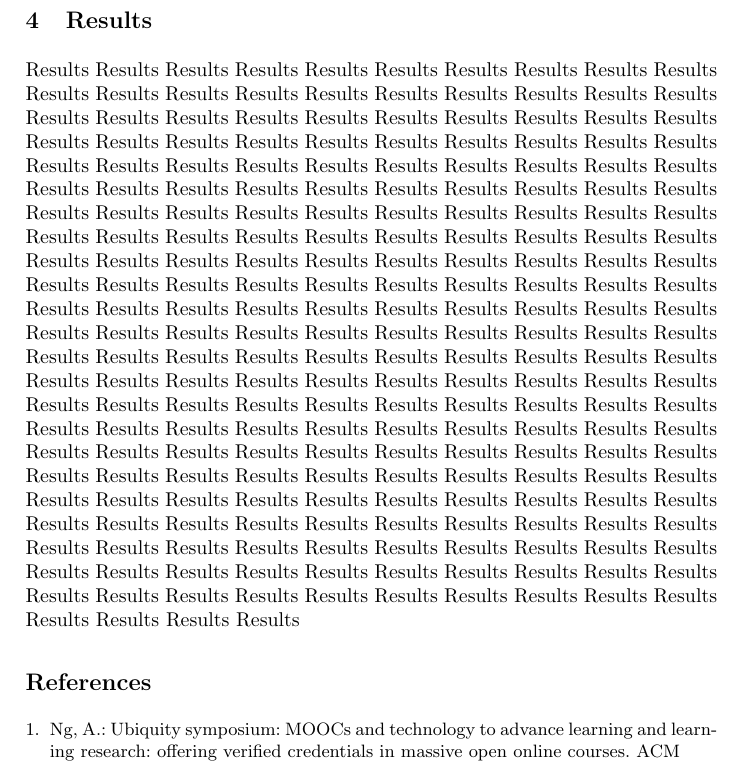
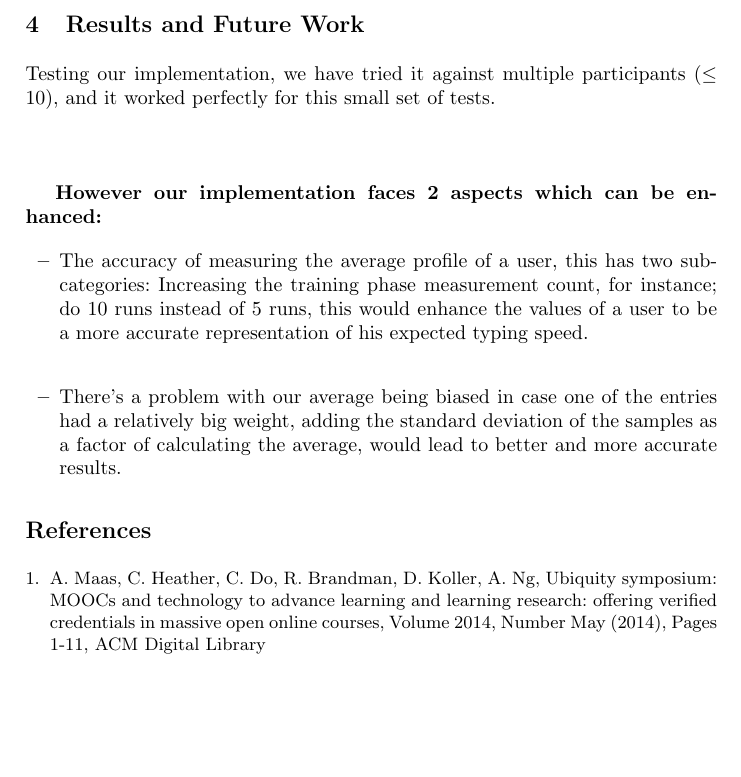
Before and after one commit to AbdullahKady/behavioral-biometric-classifier, a LaTeX paper (report.tex): part of page 6 of 6, cut at the place of the change, the shorter picture padded with empty space. Compiled offline with pdfLaTeX.

Commit message:
Final Report 📜 ✅

```diff
--- a/report.tex
+++ b/report.tex
@@ -182,9 +182,21 @@ After the training is done, we start the testing phase and the system is able to
 %
 %
 
-\section{Results}
+\section{Results and Future Work}
 
-Results Results Results Results Results Results Results Results Results Results Results Results Results Results Results Results Results Results Results Results Results Results Results Results Results Results Results Results Results Results Results Results Results Results Results Results Results Results Results Results Results Results Results Results Results Results Results Results Results Results Results Results Results Results Results Results Results Results Results Results Results Results Results Results Results Results Results Results Results Results Results Results Results Results Results Results Results Results Results Results Results Results Results Results Results Results Results Results Results Results Results Results Results Results Results Results Results Results Results Results Results Results Results Results Results Results Results Results Results Results Results Results Results Results Results Results Results Results Results Results Results Results Results Results Results Results Results Results Results Results Results Results Results Results Results Results Results Results Results Results Results Results Results Results Results Results Results Results Results Results Results Results Results Results Results Results Results Results Results Results Results Results Results Results Results Results Results Results Results Results Results Results Results Results Results Results Results Results Results Results Results Results Results Results Results Results Results Results Results Results Results Results Results Results Results Results Results Results Results Results Results Results Results Results Results Results Results Results Results Results Results Results Results Results Results Results Results Results Results Results Results Results Results Results Results Results Results Results Results Results Results Results Results Results
+Testing our implementation, we have tried it against multiple participants ($\leq$	10), and it worked perfectly for this small set of tests. \newline \newline \newline
+
+\textbf{However our implementation faces 2 aspects which can be enhanced: }
+
+\begin{itemize}
+  \setlength\itemsep{2em}
+
+\item The accuracy of measuring the average profile of a user, this has two subcategories:
+Increasing the training phase measurement count, for instance; do 10 runs instead of 5 runs, this would enhance the values of a user to be a more accurate representation of his expected typing speed.
+
+\item There’s a problem with our average being biased in case one of the entries had a relatively big weight, adding the standard deviation of the samples as a factor of calculating the average, would lead to better and more accurate results.
+
+\end{itemize}
 
 %
 % ---- Bibliography ----
@@ -197,7 +209,7 @@ Results Results Results Results Results Results Results Results Results Results
 %
 \begin{thebibliography}{8}
 \bibitem{ref_article1}
-Ng, A.: Ubiquity symposium: MOOCs and technology to advance learning and learning research: offering verified credentials in massive open online courses. ACM
+A. Maas, C. Heather, C. Do, R. Brandman, D. Koller, A. Ng, Ubiquity symposium: MOOCs and technology to advance learning and learning research: offering verified credentials in massive open online courses, Volume 2014, Number May (2014), Pages 1-11, ACM Digital Library
 
 \end{thebibliography}
 \end{document}
```
Also changed, not shown: behavioral_biometric_classifier_report.pdf.
